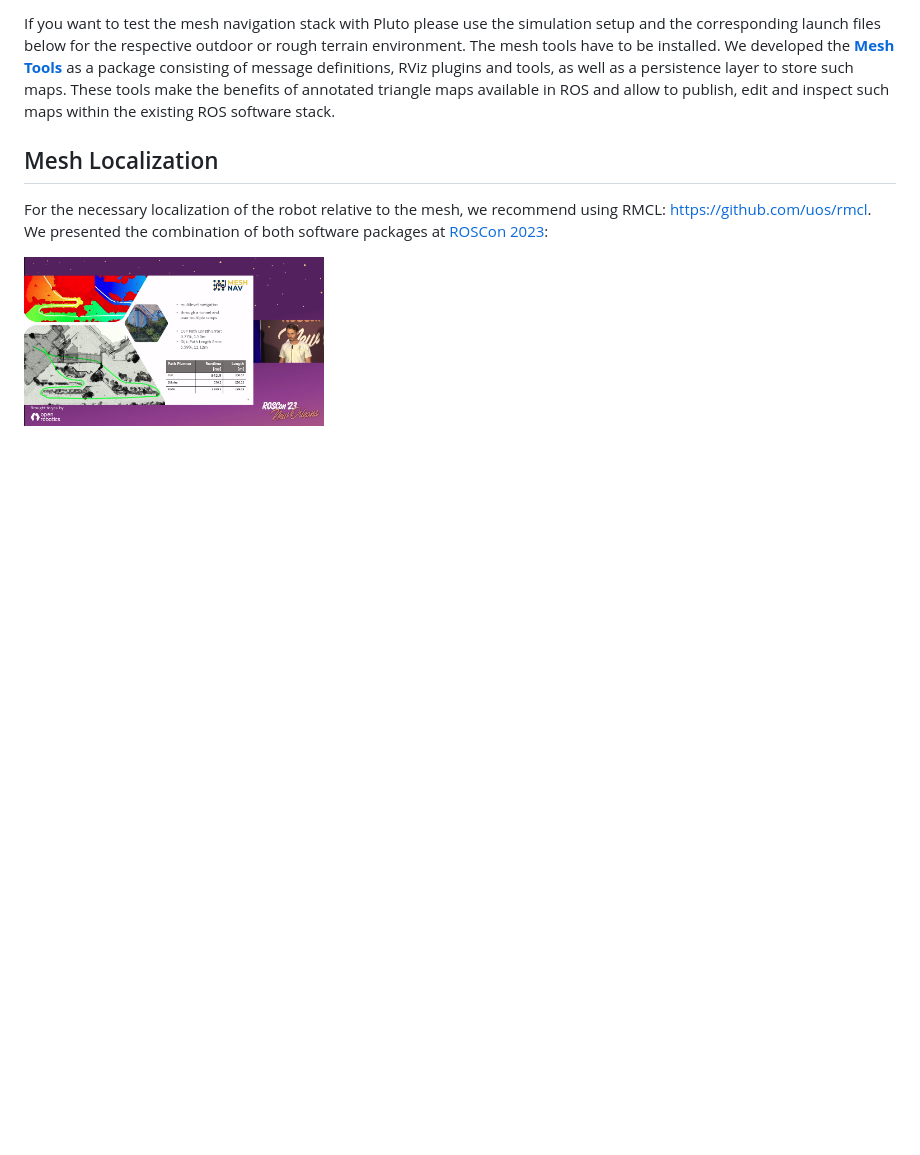
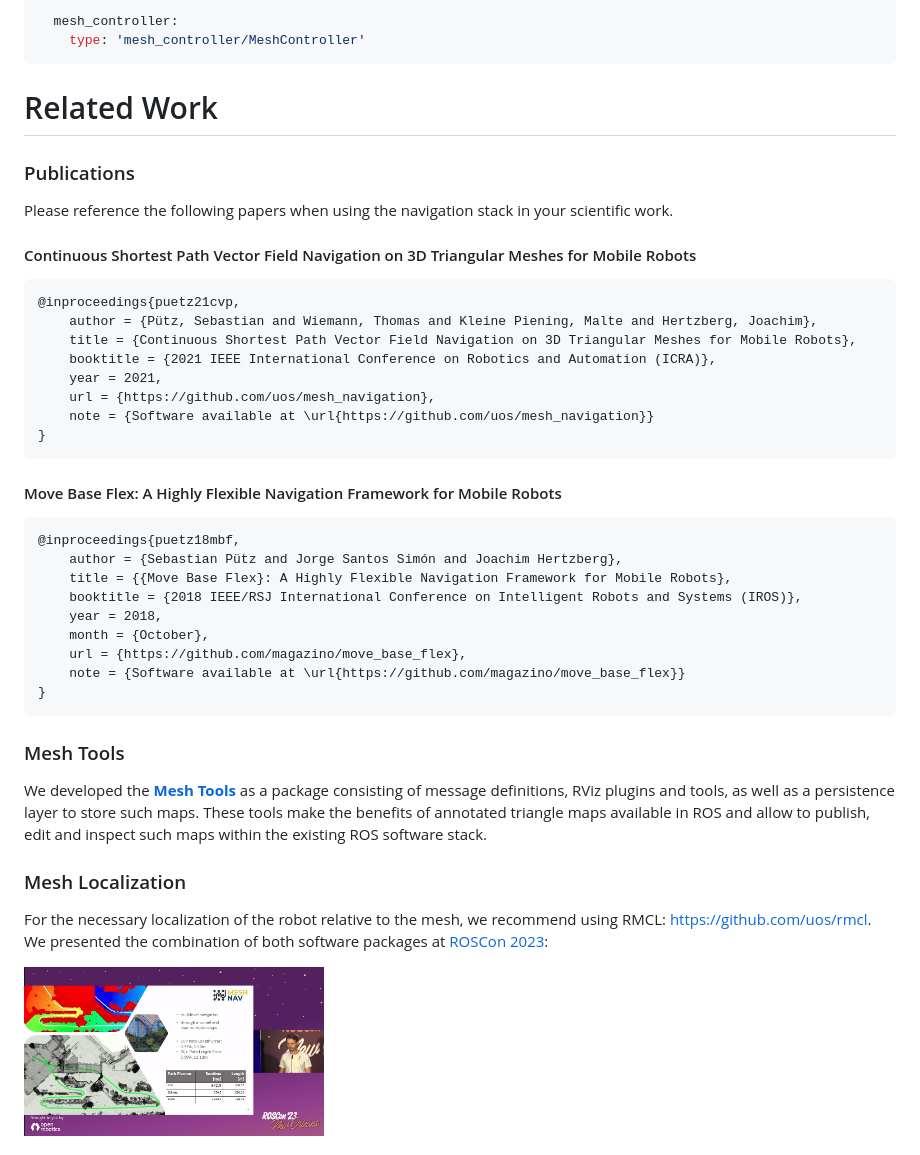
Before and after one commit to naturerobots/mesh_navigation, a Markdown page: README.md, the part around one of its changes. GitHub-like rendering; blank space fills up the shorter version.

````diff
--- a/README.md
+++ b/README.md
@@ -210,11 +163,48 @@ The planners are compared to each other.
 
-If you want to test the mesh navigation stack with Pluto please use the simulation setup and the corresponding launch
-files below for the respective outdoor or rough terrain environment. The mesh tools have to be installed.
+```yaml
+  mesh_controller:
+    type: 'mesh_controller/MeshController'
+```
+
+
+
+# Related Work
+
+### Publications
+
+Please reference the following papers when using the navigation stack in your scientific work.
+
+#### Continuous Shortest Path Vector Field Navigation on 3D Triangular Meshes for Mobile Robots
+```bib
+@inproceedings{puetz21cvp,
+    author = {Pütz, Sebastian and Wiemann, Thomas and Kleine Piening, Malte and Hertzberg, Joachim},
+    title = {Continuous Shortest Path Vector Field Navigation on 3D Triangular Meshes for Mobile Robots},
+    booktitle = {2021 IEEE International Conference on Robotics and Automation (ICRA)},
+    year = 2021,
+    url = {https://github.com/uos/mesh_navigation},
+    note = {Software available at \url{https://github.com/uos/mesh_navigation}}
+}
+```
+#### Move Base Flex: A Highly Flexible Navigation Framework for Mobile Robots
+```bib
+@inproceedings{puetz18mbf,
+    author = {Sebastian Pütz and Jorge Santos Simón and Joachim Hertzberg},
+    title = {{Move Base Flex}: A Highly Flexible Navigation Framework for Mobile Robots},
+    booktitle = {2018 IEEE/RSJ International Conference on Intelligent Robots and Systems (IROS)},
+    year = 2018,
+    month = {October},
+    url = {https://github.com/magazino/move_base_flex},
+    note = {Software available at \url{https://github.com/magazino/move_base_flex}}
+}
+```
+
+### Mesh Tools
+
 We developed the **[Mesh Tools](https://github.com/naturerobots/mesh_tools)** as a package consisting of message definitions, RViz plugins and tools, as well as a
 persistence layer to store such maps. These tools make the benefits of annotated triangle maps available in ROS and
 allow to publish, edit and inspect such maps within the existing ROS software stack.
 
-## Mesh Localization
+### Mesh Localization
 
 For the necessary localization of the robot relative to the mesh, we recommend using RMCL: [https://github.com/uos/rmcl](https://github.com/uos/rmcl). We presented the combination of both software packages at [ROSCon 2023](https://vimeo.com/879000775):
 
````
Also changed, not shown: other parts of README.md (+29 -76 lines), docs/images/costlayers/border.png (added).
